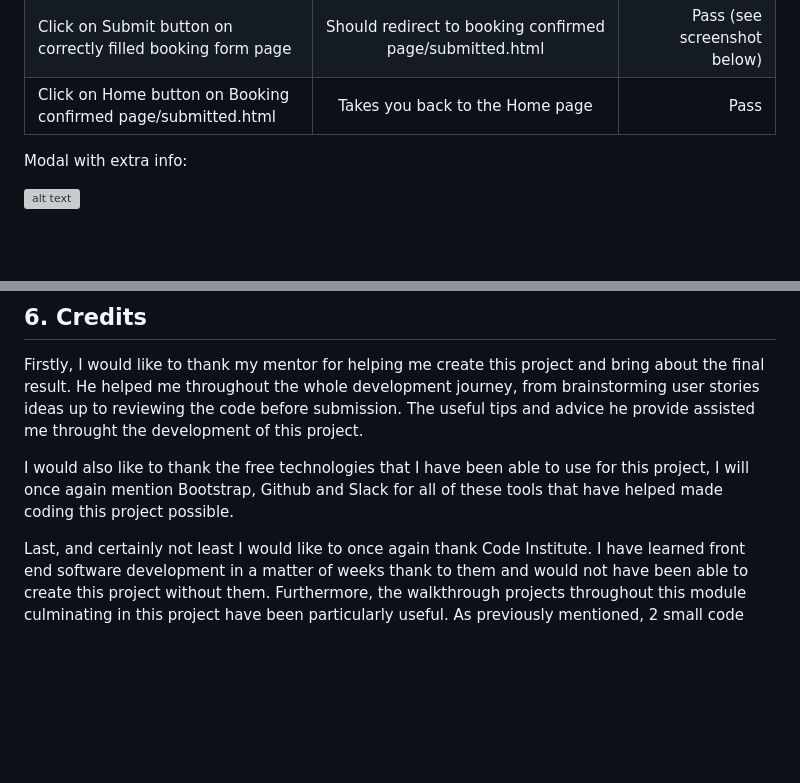
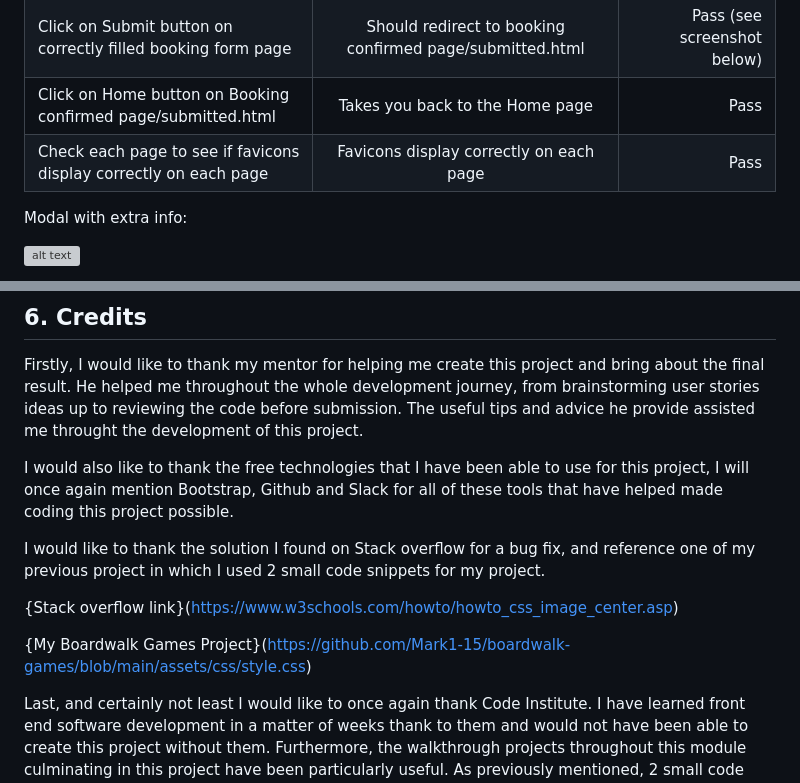
Before and after one commit to Mark1-15/project-1, a Markdown page: README.md, 2 parts joined by grey strips. Drawn GitHub-style; blank space fills up the shorter version; grey boxes are pictures that could not be loaded.

Commit message:
added finishing remarks in 6.Credits README.md

```diff
--- a/README.md
+++ b/README.md
@@ -261,6 +261,7 @@ This section will document the testing the website will under go to ensure every
 | Click on Submit button on the empty booking form page | A warning should show for each input box if not filled in properly| Pass (see screenshots below)|
 | Click on Submit button on correctly filled booking form page | Should redirect to booking confirmed page/submitted.html| Pass (see screenshot below)|
 | Click on Home button on Booking confirmed page/submitted.html | Takes you back to the Home page | Pass|
+| Check each page to see if favicons display correctly on each page | Favicons display correctly on each page| Pass|
 
 Modal with extra info:
 
@@ -342,4 +343,10 @@ Firstly, I would like to thank my mentor for helping me create this project and
 
 I would also like to thank the free technologies that I have been able to use for this project, I will once again mention Bootstrap, Github and Slack for all of these tools that have helped made coding this project possible.
 
+I would like to thank the solution I found on Stack overflow for a bug fix, and reference one of my previous project in which I used 2 small code snippets for my project.
+
+{Stack overflow link}(https://www.w3schools.com/howto/howto_css_image_center.asp)
+
+{My Boardwalk Games Project}(https://github.com/Mark1-15/boardwalk-games/blob/main/assets/css/style.css)
+
 Last, and certainly not least I would like to once again thank Code Institute. I have learned front end software development in a matter of weeks thank to them and would not have been able to create this project without them. Furthermore, the walkthrough projects throughout this module culminating in this project have been particularly useful. As previously mentioned, 2 small code snippets have been used from previous projects thanks to them. I would not be here without the teaching I have received from Code institute, and hope this project shows the skills I have learned, and now have been able to implement.
```
